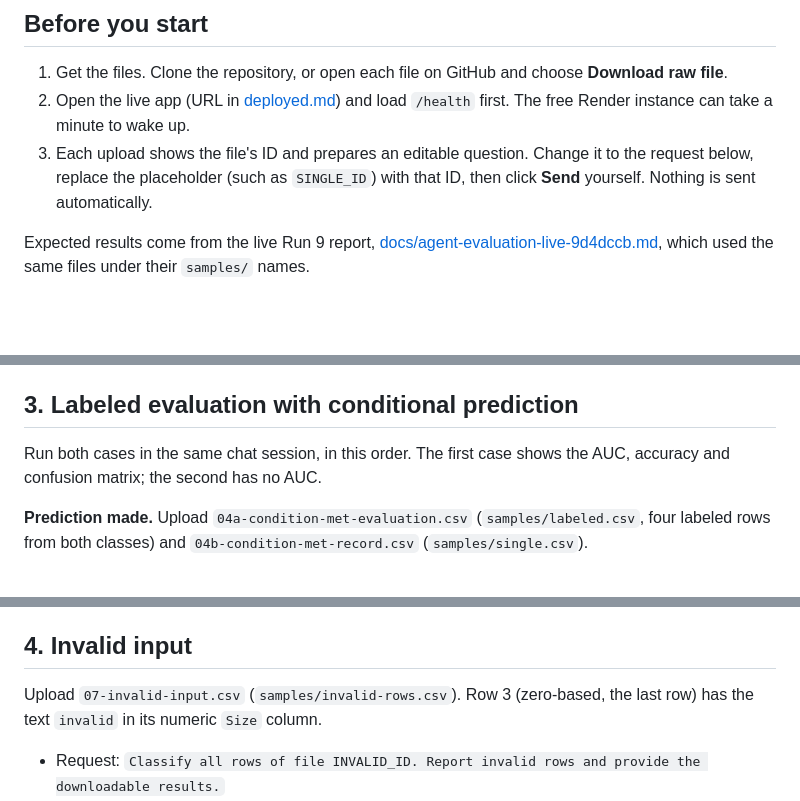
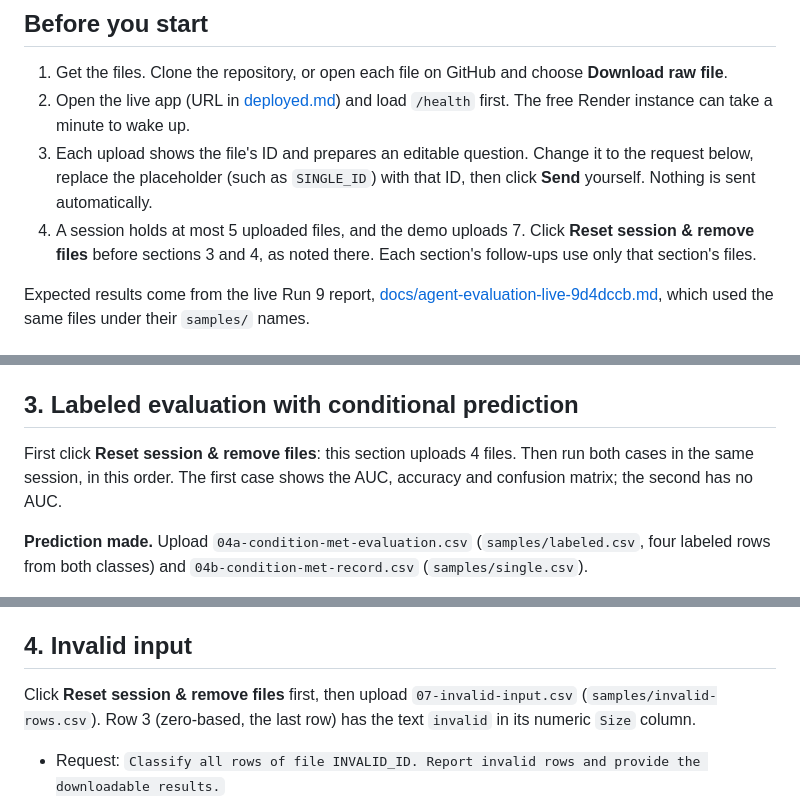
Before and after one commit to mehdihamid1/ML-Project, a Markdown page: demo-csv/README.md, 3 parts joined by grey strips. Rendered like a GitHub page; blank space fills up the shorter version.

Commit message:
Fix the demo upload order and the Docker run command
A session accepts at most 5 files and the demo uploads 7, so the sixth
upload failed. The demo run sheet now resets the session before the
conditional and invalid-input sections; that order was checked against
the app built from a fresh clone.

The README's Docker command now exports FLASK_SECRET_KEY, without which
the web container exits at startup.

Co-Authored-By: Claude Opus 5.5 <noreply@anthropic.com>

```diff
--- a/demo-csv/README.md
+++ b/demo-csv/README.md
@@ -18,6 +18,9 @@ not from these files.
 3. Each upload shows the file's ID and prepares an editable question. Change
    it to the request below, replace the placeholder (such as `SINGLE_ID`) with
    that ID, then click **Send** yourself. Nothing is sent automatically.
+4. A session holds at most 5 uploaded files, and the demo uploads 7. Click
+   **Reset session & remove files** before sections 3 and 4, as noted there.
+   Each section's follow-ups use only that section's files.
 
 Expected results come from the live Run 9 report,
 [docs/agent-evaluation-live-9d4dccb.md](../docs/agent-evaluation-live-9d4dccb.md),
@@ -49,7 +52,8 @@ Upload `02-batch-prediction.csv` (`samples/batch.csv`).
 
 ## 3. Labeled evaluation with conditional prediction
 
-Run both cases in the same chat session, in this order. The first case shows
+First click **Reset session & remove files**: this section uploads 4 files.
+Then run both cases in the same session, in this order. The first case shows
 the AUC, accuracy and confusion matrix; the second has no AUC.
 
 **Prediction made.** Upload `04a-condition-met-evaluation.csv`
@@ -81,7 +85,8 @@ withheld case. Asked straight after the first case, the answer is 0.
 
 ## 4. Invalid input
 
-Upload `07-invalid-input.csv` (`samples/invalid-rows.csv`). Row 3 (zero-based,
+Click **Reset session & remove files** first, then upload
+`07-invalid-input.csv` (`samples/invalid-rows.csv`). Row 3 (zero-based,
 the last row) has the text `invalid` in its numeric `Size` column.
 
 - Request: `Classify all rows of file INVALID_ID. Report invalid rows and provide the downloadable results.`
```
Also changed, not shown: README.md (+5 -1 lines).
